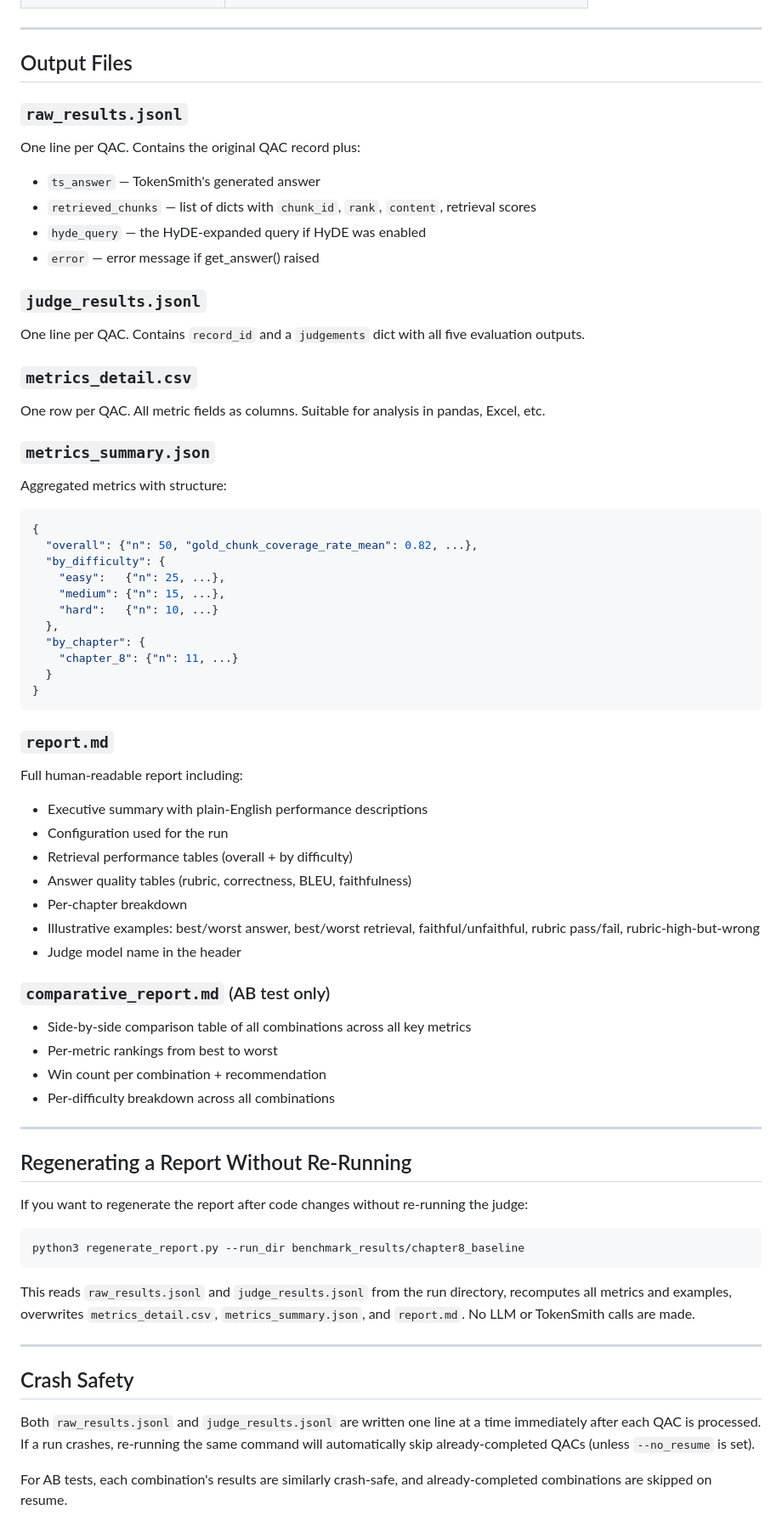
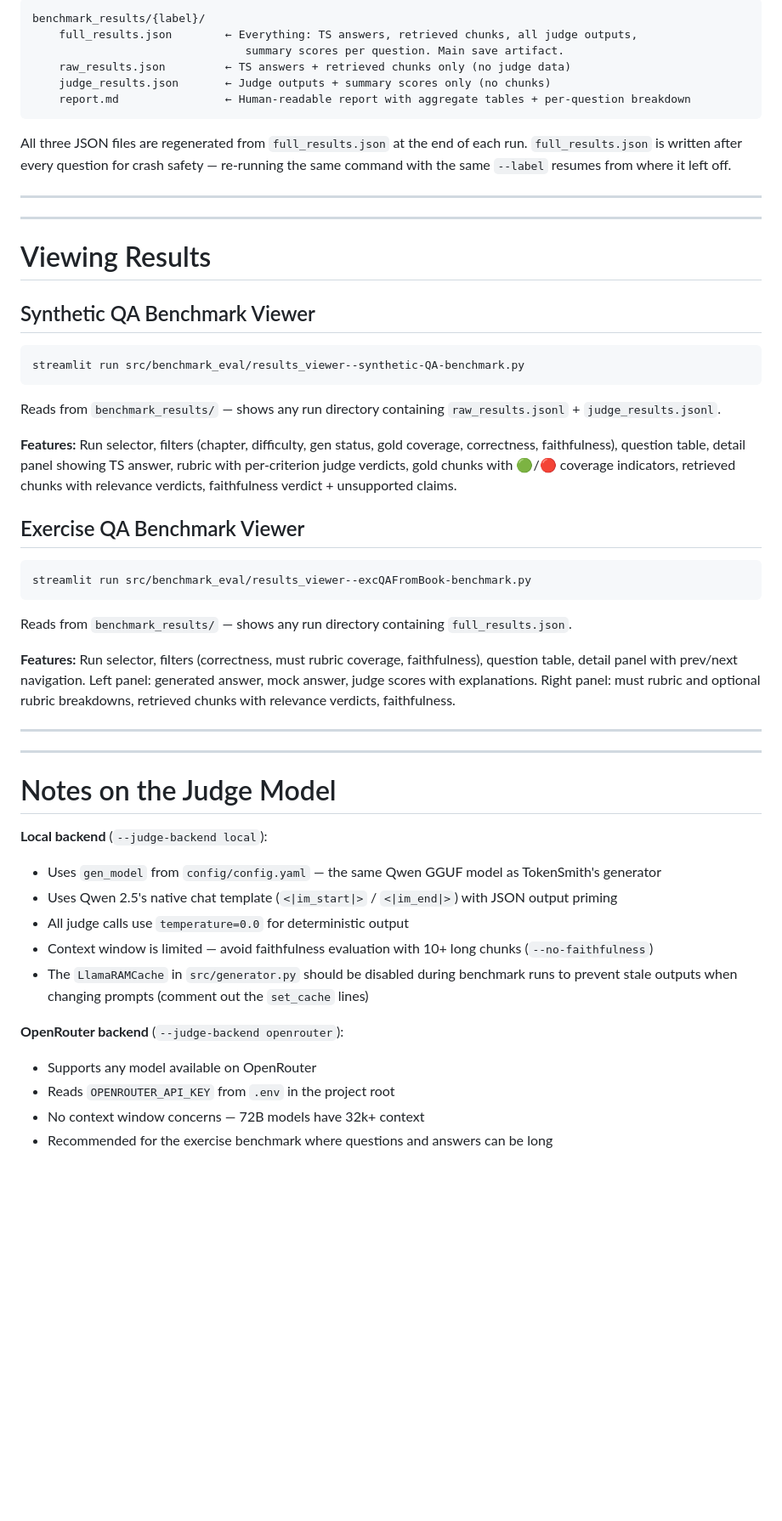
Before and after one commit to georgia-tech-db/TokenSmith, a Markdown page: src/benchmark_eval/README--benchmarkEval.MD, the part around one of its changes. Shown at 85% size. GitHub-like rendering; blank space fills up the shorter version.

````diff
--- a/src/benchmark_eval/README--benchmarkEval.MD
+++ b/src/benchmark_eval/README--benchmarkEval.MD
@@ -244,70 +359,56 @@ Computed at three levels of granularity: per-QAC, by difficulty, and overall.
+```
+benchmark_results/{label}/
+    full_results.json        ← Everything: TS answers, retrieved chunks, all judge outputs,
+                                summary scores per question. Main save artifact.
+    raw_results.json         ← TS answers + retrieved chunks only (no judge data)
+    judge_results.json       ← Judge outputs + summary scores only (no chunks)
+    report.md                ← Human-readable report with aggregate tables + per-question breakdown
+```
+
+All three JSON files are regenerated from `full_results.json` at the end of each run. `full_results.json` is written after every question for crash safety — re-running the same command with the same `--label` resumes from where it left off.
 
 ---
 
-## Output Files
+---
 
-### `raw_results.jsonl`
-One line per QAC. Contains the original QAC record plus:
-- `ts_answer` — TokenSmith's generated answer
-- `retrieved_chunks` — list of dicts with `chunk_id`, `rank`, `content`, retrieval scores
-- `hyde_query` — the HyDE-expanded query if HyDE was enabled
-- `error` — error message if get_answer() raised
+# Viewing Results
 
-### `judge_results.jsonl`
-One line per QAC. Contains `record_id` and a `judgements` dict with all five evaluation outputs.
+## Synthetic QA Benchmark Viewer
 
-### `metrics_detail.csv`
-One row per QAC. All metric fields as columns. Suitable for analysis in pandas, Excel, etc.
-
-### `metrics_summary.json`
-Aggregated metrics with structure:
-```json
-{
-  "overall": {"n": 50, "gold_chunk_coverage_rate_mean": 0.82, ...},
-  "by_difficulty": {
-    "easy":   {"n": 25, ...},
-    "medium": {"n": 15, ...},
-    "hard":   {"n": 10, ...}
-  },
-  "by_chapter": {
-    "chapter_8": {"n": 11, ...}
-  }
-}
+```bash
+streamlit run src/benchmark_eval/results_viewer--synthetic-QA-benchmark.py
 ```
 
-### `report.md`
-Full human-readable report including:
-- Executive summary with plain-English performance descriptions
-- Configuration used for the run
-- Retrieval performance tables (overall + by difficulty)
-- Answer quality tables (rubric, correctness, BLEU, faithfulness)
-- Per-chapter breakdown
-- Illustrative examples: best/worst answer, best/worst retrieval, faithful/unfaithful, rubric pass/fail, rubric-high-but-wrong
-- Judge model name in the header
+Reads from `benchmark_results/` — shows any run directory containing `raw_results.jsonl` + `judge_results.jsonl`.
 
-### `comparative_report.md` (AB test only)
-- Side-by-side comparison table of all combinations across all key metrics
-- Per-metric rankings from best to worst
-- Win count per combination + recommendation
-- Per-difficulty breakdown across all combinations
+**Features:** Run selector, filters (chapter, difficulty, gen status, gold coverage, correctness, faithfulness), question table, detail panel showing TS answer, rubric with per-criterion judge verdicts, gold chunks with 🟢/🔴 coverage indicators, retrieved chunks with relevance verdicts, faithfulness verdict + unsupported claims.
+
+## Exercise QA Benchmark Viewer
+
+```bash
+streamlit run src/benchmark_eval/results_viewer--excQAFromBook-benchmark.py
+```
+
+Reads from `benchmark_results/` — shows any run directory containing `full_results.json`.
+
+**Features:** Run selector, filters (correctness, must rubric coverage, faithfulness), question table, detail panel with prev/next navigation. Left panel: generated answer, mock answer, judge scores with explanations. Right panel: must rubric and optional rubric breakdowns, retrieved chunks with relevance verdicts, faithfulness.
 
 ---
 
-## Regenerating a Report Without Re-Running
-
-If you want to regenerate the report after code changes without re-running the judge:
-
-```bash
-python3 regenerate_report.py --run_dir benchmark_results/chapter8_baseline
-```
-
-This reads `raw_results.jsonl` and `judge_results.jsonl` from the run directory, recomputes all metrics and examples, overwrites `metrics_detail.csv`, `metrics_summary.json`, and `report.md`. No LLM or TokenSmith calls are made.
-
 ---
 
-## Crash Safety
+# Notes on the Judge Model
 
-Both `raw_results.jsonl` and `judge_results.jsonl` are written one line at a time immediately after each QAC is processed. If a run crashes, re-running the same command will automatically skip already-completed QACs (unless `--no_resume` is set).
+**Local backend** (`--judge-backend local`):
+- Uses `gen_model` from `config/config.yaml` — the same Qwen GGUF model as TokenSmith's generator
+- Uses Qwen 2.5's native chat template (`<|im_start|>` / `<|im_end|>`) with JSON output priming
+- All judge calls use `temperature=0.0` for deterministic output
+- Context window is limited — avoid faithfulness evaluation with 10+ long chunks (`--no-faithfulness`)
+- The `LlamaRAMCache` in `src/generator.py` should be disabled during benchmark runs to prevent stale outputs when changing prompts (comment out the `set_cache` lines)
 
-For AB tests, each combination's results are similarly crash-safe, and already-completed combinations are skipped on resume.
+**OpenRouter backend** (`--judge-backend openrouter`):
+- Supports any model available on OpenRouter
+- Reads `OPENROUTER_API_KEY` from `.env` in the project root
+- No context window concerns — 72B models have 32k+ context
+- Recommended for the exercise benchmark where questions and answers can be long
 
````
Also changed, not shown: other parts of src/benchmark_eval/README--benchmarkEval.MD (+269 -162 lines).
